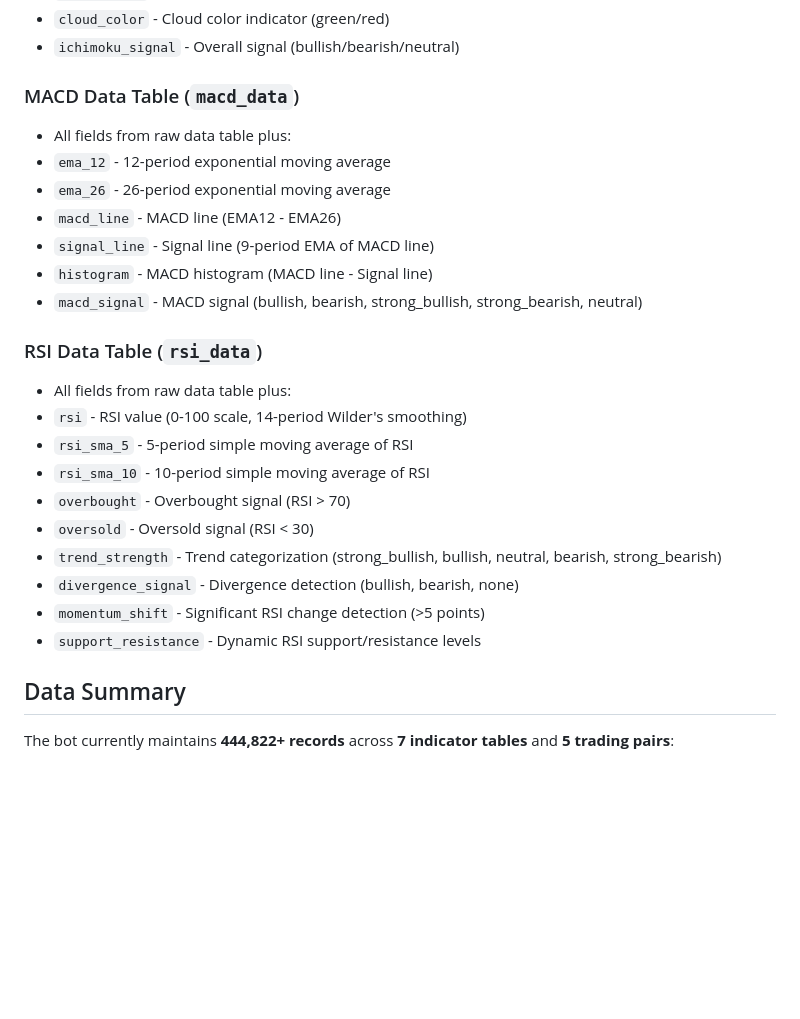
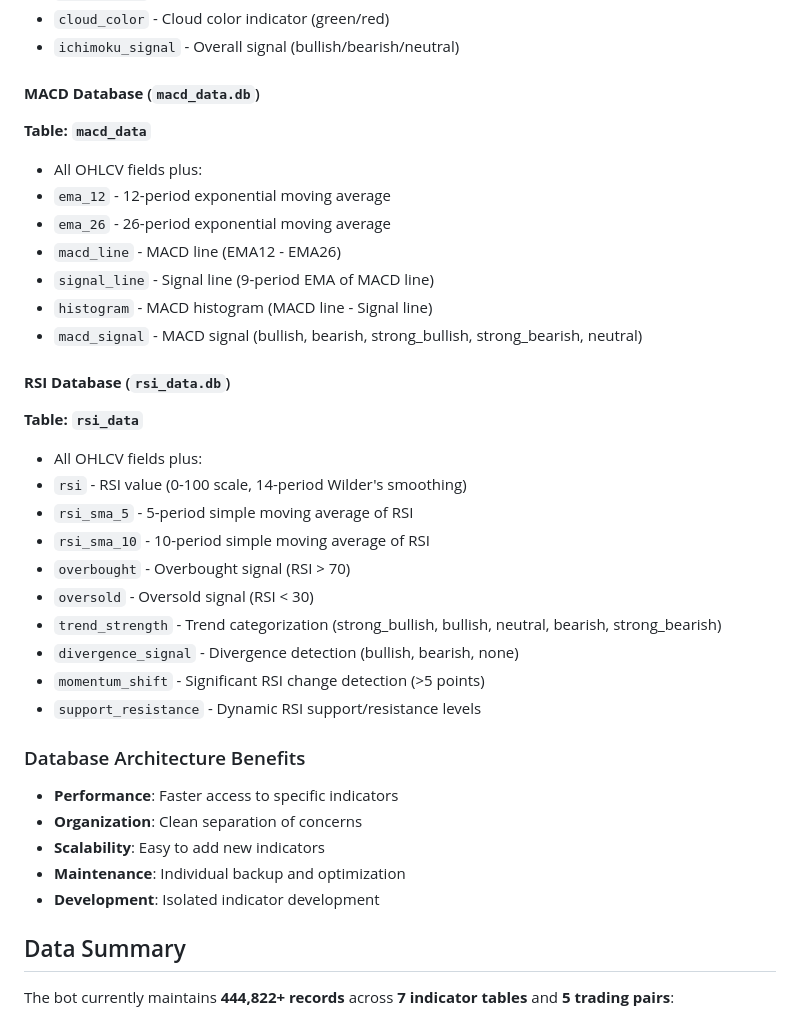
Before and after one commit to AndErem314/Trading_Bot, a Markdown page: README.md, the part around one of its changes. Drawn GitHub-style; blank space fills up the shorter version.

```diff
--- a/README.md
+++ b/README.md
@@ -289,8 +308,9 @@ The database contains **7 optimized tables** storing raw data and calculated ind
 - `cloud_color` - Cloud color indicator (green/red)
 - `ichimoku_signal` - Overall signal (bullish/bearish/neutral)
 
-### MACD Data Table (`macd_data`)
-- All fields from raw data table plus:
+#### **MACD Database** (`macd_data.db`)
+**Table: `macd_data`**
+- All OHLCV fields plus:
 - `ema_12` - 12-period exponential moving average
 - `ema_26` - 26-period exponential moving average
 - `macd_line` - MACD line (EMA12 - EMA26)
@@ -298,8 +318,9 @@ The database contains **7 optimized tables** storing raw data and calculated ind
 - `histogram` - MACD histogram (MACD line - Signal line)
 - `macd_signal` - MACD signal (bullish, bearish, strong_bullish, strong_bearish, neutral)
 
-### RSI Data Table (`rsi_data`)
-- All fields from raw data table plus:
+#### **RSI Database** (`rsi_data.db`)
+**Table: `rsi_data`**
+- All OHLCV fields plus:
 - `rsi` - RSI value (0-100 scale, 14-period Wilder's smoothing)
 - `rsi_sma_5` - 5-period simple moving average of RSI
 - `rsi_sma_10` - 10-period simple moving average of RSI
@@ -309,6 +330,13 @@ The database contains **7 optimized tables** storing raw data and calculated ind
 - `divergence_signal` - Divergence detection (bullish, bearish, none)
 - `momentum_shift` - Significant RSI change detection (>5 points)
 - `support_resistance` - Dynamic RSI support/resistance levels
+
+### Database Architecture Benefits
+- **Performance**: Faster access to specific indicators
+- **Organization**: Clean separation of concerns
+- **Scalability**: Easy to add new indicators
+- **Maintenance**: Individual backup and optimization
+- **Development**: Isolated indicator development
 
 ## Data Summary
 
```
Also changed, not shown: other parts of README.md (+52 -24 lines).
